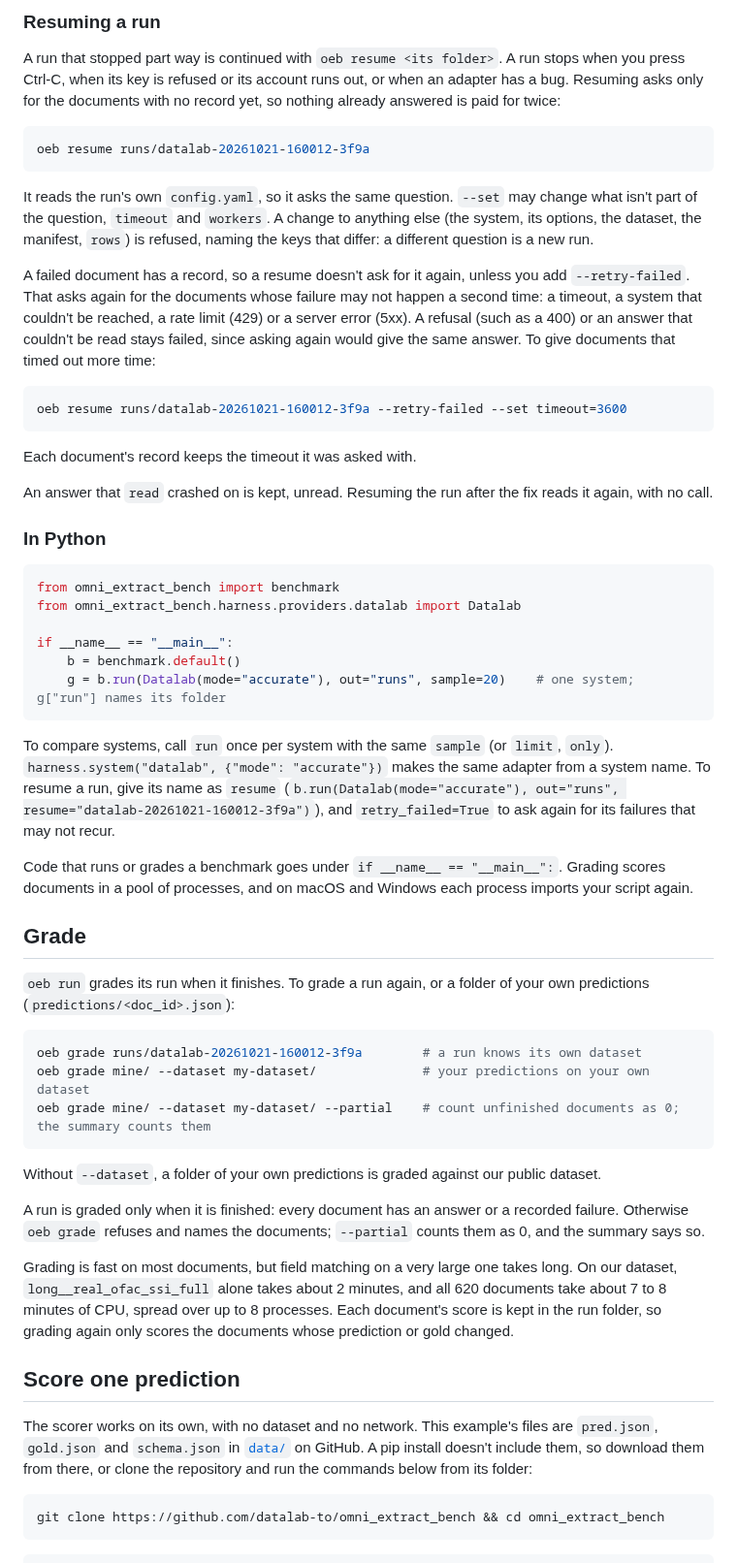
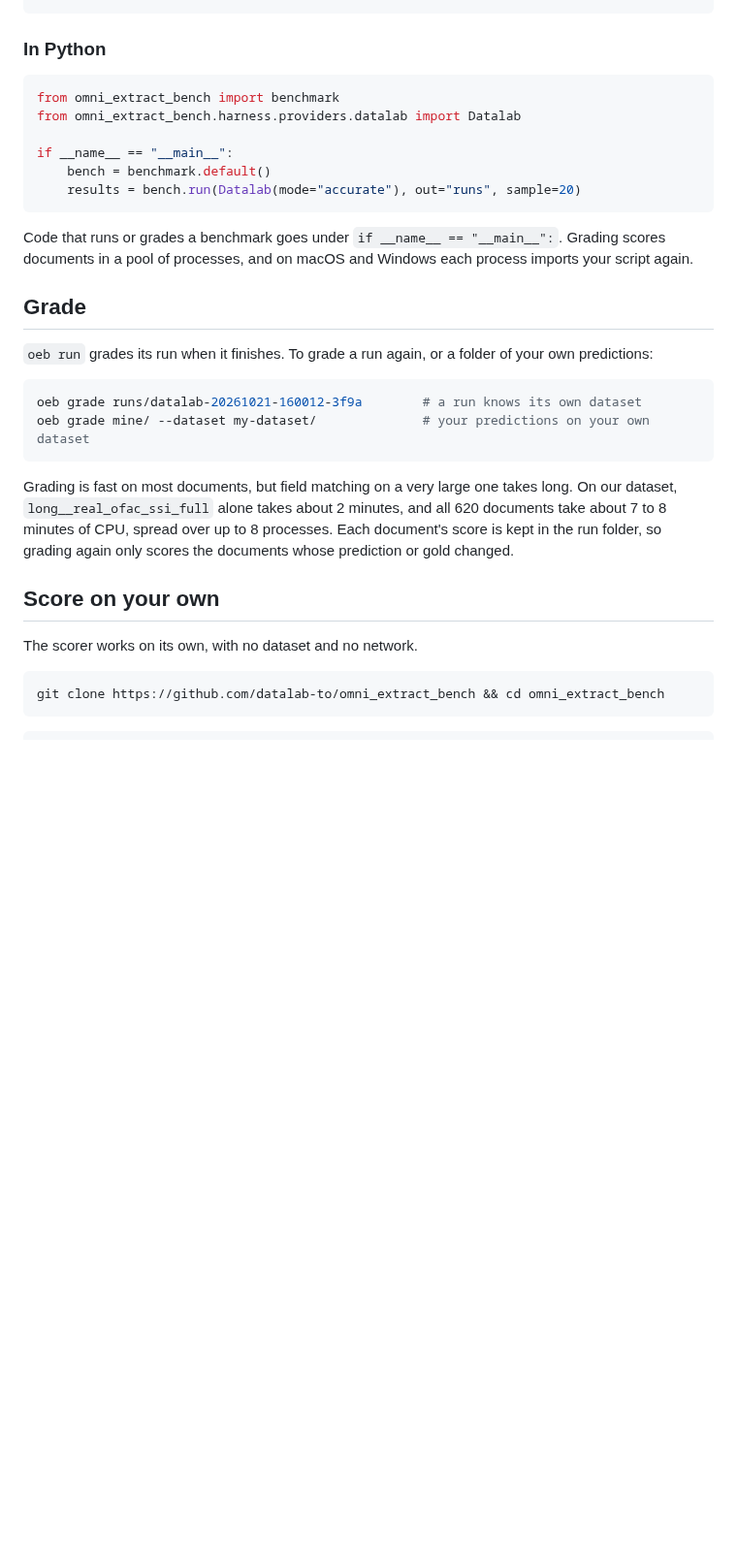
Before and after one commit to datalab-to/omni_extract_bench, a Markdown page: README.md, the part around one of its changes. Shown at 97% size. GitHub-like rendering; blank space fills up the shorter version.

````diff
--- a/README.md
+++ b/README.md
@@ -185,29 +136,3 @@ the cause and resume it: the answers already paid for are kept.
-### Resuming a run
-
-A run that stopped part way is continued with `oeb resume <its folder>`. A run stops when you press Ctrl-C, when
-its key is refused or its account runs out, or when an adapter has a bug. Resuming asks only for the documents
-with no record yet, so nothing already answered is paid for twice:
-
-```bash
-oeb resume runs/datalab-20261021-160012-3f9a
-```
-
-It reads the run's own `config.yaml`, so it asks the same question. `--set` may change what isn't part of the
-question, `timeout` and `workers`. A change to anything else (the system, its options, the dataset, the manifest,
-`rows`) is refused, naming the keys that differ: a different question is a new run.
-
-A failed document has a record, so a resume doesn't ask for it again, unless you add `--retry-failed`. That asks
-again for the documents whose failure may not happen a second time: a timeout, a system that couldn't be reached,
-a rate limit (429) or a server error (5xx). A refusal (such as a 400) or an answer that couldn't be read stays
-failed, since asking again would give the same answer. To give documents that timed out more time:
-
-```bash
-oeb resume runs/datalab-20261021-160012-3f9a --retry-failed --set timeout=3600
-```
-
-Each document's record keeps the timeout it was asked with.
-
-An answer that `read` crashed on is kept, unread. Resuming the run after the fix reads it again, with no call.
 
 ### In Python
 
@@ -216,45 +141,26 @@ from omni_extract_bench import benchmark
 from omni_extract_bench.harness.providers.datalab import Datalab
 
 if __name__ == "__main__":
-    b = benchmark.default()
-    g = b.run(Datalab(mode="accurate"), out="runs", sample=20)    # one system; g["run"] names its folder
+    bench = benchmark.default()
+    results = bench.run(Datalab(mode="accurate"), out="runs", sample=20)
 ```
 
-To compare systems, call `run` once per system with the same `sample` (or `limit`, `only`).
-`harness.system("datalab", {"mode": "accurate"})` makes the same adapter from a system name. To resume a run, give
-its name as `resume` (`b.run(Datalab(mode="accurate"), out="runs", resume="datalab-20261021-160012-3f9a")`), and
-`retry_failed=True` to ask again for its failures that may not recur.
-
-Code that runs or grades a benchmark goes under `if __name__ == "__main__":`. Grading scores documents in a pool
-of processes, and on macOS and Windows each process imports your script again.
+Code that runs or grades a benchmark goes under `if __name__ == "__main__":`. Grading scores documents in a pool of processes, and on macOS and Windows each process imports your script again.
 
 ## Grade
 
-`oeb run` grades its run when it finishes. To grade a run again, or a folder of your own predictions
-(`predictions/<doc_id>.json`):
+`oeb run` grades its run when it finishes. To grade a run again, or a folder of your own predictions:
 
 ```bash
 oeb grade runs/datalab-20261021-160012-3f9a        # a run knows its own dataset
 oeb grade mine/ --dataset my-dataset/              # your predictions on your own dataset
-oeb grade mine/ --dataset my-dataset/ --partial    # count unfinished documents as 0; the summary counts them
 ```
 
-Without `--dataset`, a folder of your own predictions is graded against our public dataset.
+Grading is fast on most documents, but field matching on a very large one takes long. On our dataset, `long__real_ofac_ssi_full` alone takes about 2 minutes, and all 620 documents take about 7 to 8 minutes of CPU, spread over up to 8 processes. Each document's score is kept in the run folder, so grading again only scores the documents whose prediction or gold changed.
 
-A run is graded only when it is finished: every document has an answer or a recorded failure. Otherwise
-`oeb grade` refuses and names the documents; `--partial` counts them as 0, and the summary says so.
+## Score on your own
 
-Grading is fast on most documents, but field matching on a very large one takes long. On our dataset,
-`long__real_ofac_ssi_full` alone takes about 2 minutes, and all 620 documents take about 7 to 8 minutes of CPU,
-spread over up to 8 processes. Each document's score is kept in the run folder, so grading again only scores the
-documents whose prediction or gold changed.
-
-## Score one prediction
-
-The scorer works on its own, with no dataset and no network. This example's files are `pred.json`, `gold.json`
-and `schema.json` in [`data/`](https://github.com/datalab-to/omni_extract_bench/blob/main/data) on GitHub. A pip
-install doesn't include them, so download them from there, or clone the repository and run the commands below
-from its folder:
+The scorer works on its own, with no dataset and no network.
 
 ```bash
 git clone https://github.com/datalab-to/omni_extract_bench && cd omni_extract_bench
````
Also changed, not shown: other parts of README.md (+36 -98 lines).
